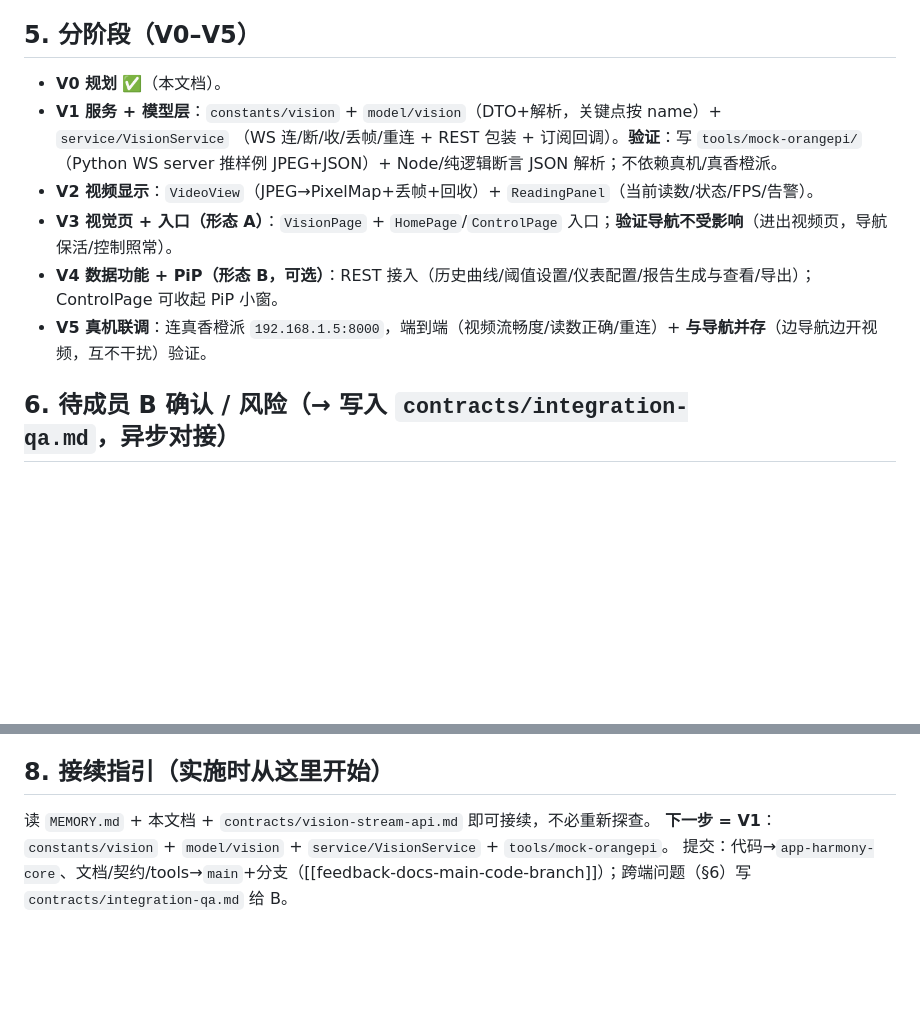
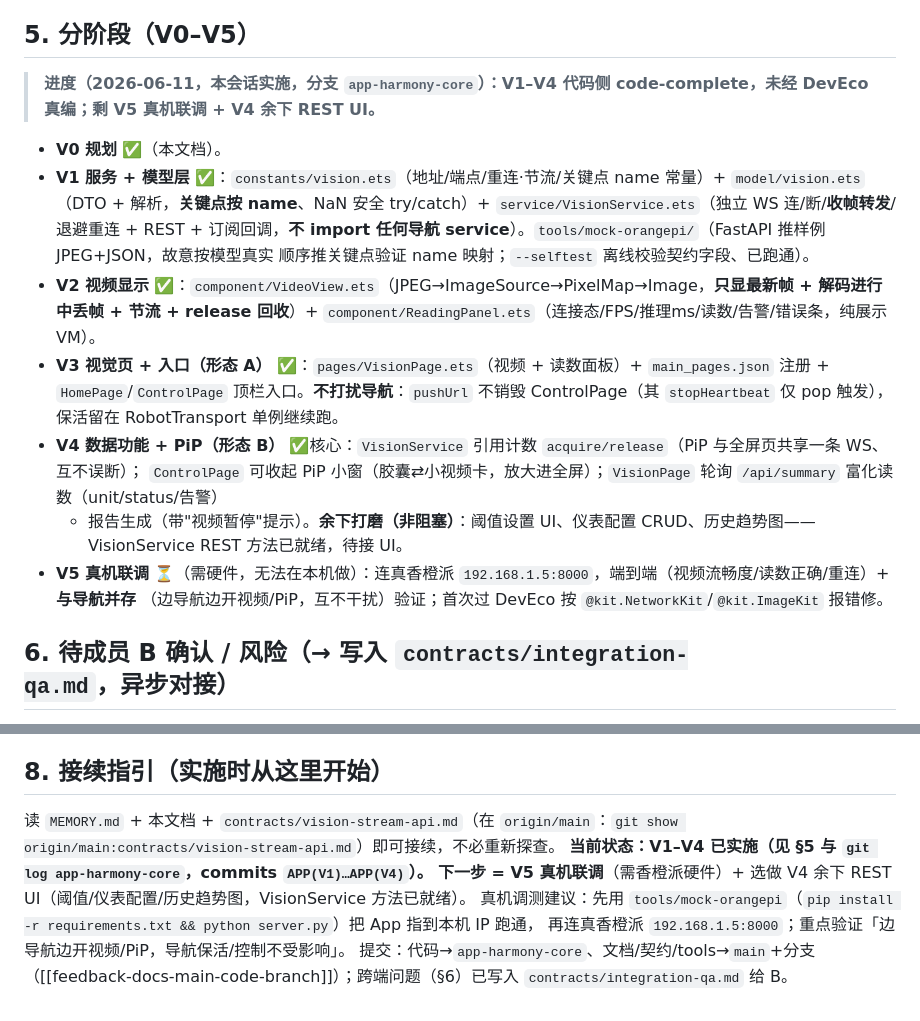
Before and after one commit to Drahann/OpenHarmonyCar, a Markdown page: docs/vision-integration-plan.md, 2 parts joined by grey strips. GitHub-like rendering; blank space fills up the shorter version.

Commit message:
docs: 视觉计划 V1–V4 实施进度 + 跨端待办给B（integration-qa）
- docs/vision-integration-plan.md：§5 标记 V1–V4 code-complete、V5 待真机 + V4 余下 REST UI；§8 接续指引更新。
- contracts/integration-qa.md：+ 2026-06-11 视觉对接条目（关键点 index↔name 统一、WS 背压、坐标参考系、
  fixtures、量纲、报告暂停推理、寻址、并发）给成员B。

按约定 docs/contracts 应同步 main+分支；本提交落 app-harmony-core，待 cherry-pick 到 main。

Co-Authored-By: Claude Opus 4.8 <noreply@anthropic.com>

```diff
--- a/docs/vision-integration-plan.md
+++ b/docs/vision-integration-plan.md
@@ -85,13 +85,22 @@
 
 ## 5. 分阶段（V0–V5）
 
+> **进度（2026-06-11，本会话实施，分支 `app-harmony-core`）：V1–V4 代码侧 code-complete，未经 DevEco 真编；剩 V5 真机联调 + V4 余下 REST UI。**
+
 - **V0 规划** ✅（本文档）。
-- **V1 服务 + 模型层**：`constants/vision` + `model/vision`（DTO+解析，关键点按 name）+ `service/VisionService`
-  （WS 连/断/收/丢帧/重连 + REST 包装 + 订阅回调）。**验证**：写 `tools/mock-orangepi/`（Python WS server 推样例 JPEG+JSON）+ Node/纯逻辑断言 JSON 解析；不依赖真机/真香橙派。
-- **V2 视频显示**：`VideoView`（JPEG→PixelMap+丢帧+回收）+ `ReadingPanel`（当前读数/状态/FPS/告警）。
-- **V3 视觉页 + 入口（形态 A）**：`VisionPage` + `HomePage`/`ControlPage` 入口；**验证导航不受影响**（进出视频页，导航保活/控制照常）。
-- **V4 数据功能 + PiP（形态 B，可选）**：REST 接入（历史曲线/阈值设置/仪表配置/报告生成与查看/导出）；ControlPage 可收起 PiP 小窗。
-- **V5 真机联调**：连真香橙派 `192.168.1.5:8000`，端到端（视频流畅度/读数正确/重连）+ **与导航并存**（边导航边开视频，互不干扰）验证。
+- **V1 服务 + 模型层** ✅：`constants/vision.ets`（地址/端点/重连·节流/关键点 name 常量）+ `model/vision.ets`
+  （DTO + 解析，**关键点按 name**、NaN 安全 try/catch）+ `service/VisionService.ets`（独立 WS 连/断/**收帧转发**/退避重连 +
+  REST + 订阅回调，**不 import 任何导航 service**）。`tools/mock-orangepi/`（FastAPI 推样例 JPEG+JSON，故意按模型真实
+  顺序推关键点验证 name 映射；`--selftest` 离线校验契约字段、已跑通）。
+- **V2 视频显示** ✅：`component/VideoView.ets`（JPEG→ImageSource→PixelMap→Image，**只显最新帧 + 解码进行中丢帧 +
+  节流 + release 回收**）+ `component/ReadingPanel.ets`（连接态/FPS/推理ms/读数/告警/错误条，纯展示 VM）。
+- **V3 视觉页 + 入口（形态 A）** ✅：`pages/VisionPage.ets`（视频 + 读数面板）+ `main_pages.json` 注册 + `HomePage`/`ControlPage`
+  顶栏入口。**不打扰导航**：`pushUrl` 不销毁 ControlPage（其 `stopHeartbeat` 仅 pop 触发），保活留在 RobotTransport 单例继续跑。
+- **V4 数据功能 + PiP（形态 B）** ✅核心：`VisionService` 引用计数 `acquire/release`（PiP 与全屏页共享一条 WS、互不误断）；
+  `ControlPage` 可收起 PiP 小窗（胶囊⇄小视频卡，放大进全屏）；`VisionPage` 轮询 `/api/summary` 富化读数（unit/status/告警）
+  + 报告生成（带"视频暂停"提示）。**余下打磨（非阻塞）**：阈值设置 UI、仪表配置 CRUD、历史趋势图——VisionService REST 方法已就绪，待接 UI。
+- **V5 真机联调** ⏳（需硬件，无法在本机做）：连真香橙派 `192.168.1.5:8000`，端到端（视频流畅度/读数正确/重连）+ **与导航并存**
+  （边导航边开视频/PiP，互不干扰）验证；首次过 DevEco 按 `@kit.NetworkKit`/`@kit.ImageKit` 报错修。
 
 ## 6. 待成员 B 确认 / 风险（→ 写入 `contracts/integration-qa.md`，异步对接）
 
@@ -113,6 +122,9 @@
 
 ## 8. 接续指引（实施时从这里开始）
 
-读 `MEMORY.md` + 本文档 + `contracts/vision-stream-api.md` 即可接续，不必重新探查。
-**下一步 = V1**：`constants/vision` + `model/vision` + `service/VisionService` + `tools/mock-orangepi`。
-提交：代码→`app-harmony-core`、文档/契约/tools→`main`+分支（[[feedback-docs-main-code-branch]]）；跨端问题（§6）写 `contracts/integration-qa.md` 给 B。
+读 `MEMORY.md` + 本文档 + `contracts/vision-stream-api.md`（在 `origin/main`：`git show origin/main:contracts/vision-stream-api.md`）即可接续，不必重新探查。
+**当前状态：V1–V4 已实施（见 §5 与 `git log app-harmony-core`，commits `APP(V1)…APP(V4)`）。**
+**下一步 = V5 真机联调**（需香橙派硬件）+ 选做 V4 余下 REST UI（阈值/仪表配置/历史趋势图，VisionService 方法已就绪）。
+真机调测建议：先用 `tools/mock-orangepi`（`pip install -r requirements.txt && python server.py`）把 App 指到本机 IP 跑通，
+再连真香橙派 `192.168.1.5:8000`；重点验证「边导航边开视频/PiP，导航保活/控制不受影响」。
+提交：代码→`app-harmony-core`、文档/契约/tools→`main`+分支（[[feedback-docs-main-code-branch]]）；跨端问题（§6）已写入 `contracts/integration-qa.md` 给 B。
```
Also changed, not shown: contracts/integration-qa.md (+25 -0 lines).
